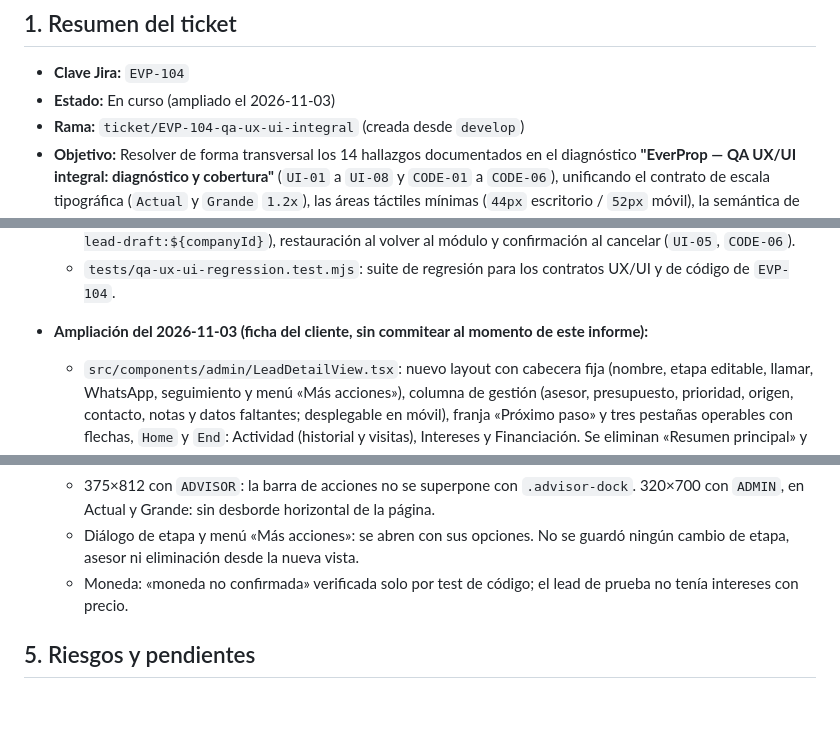
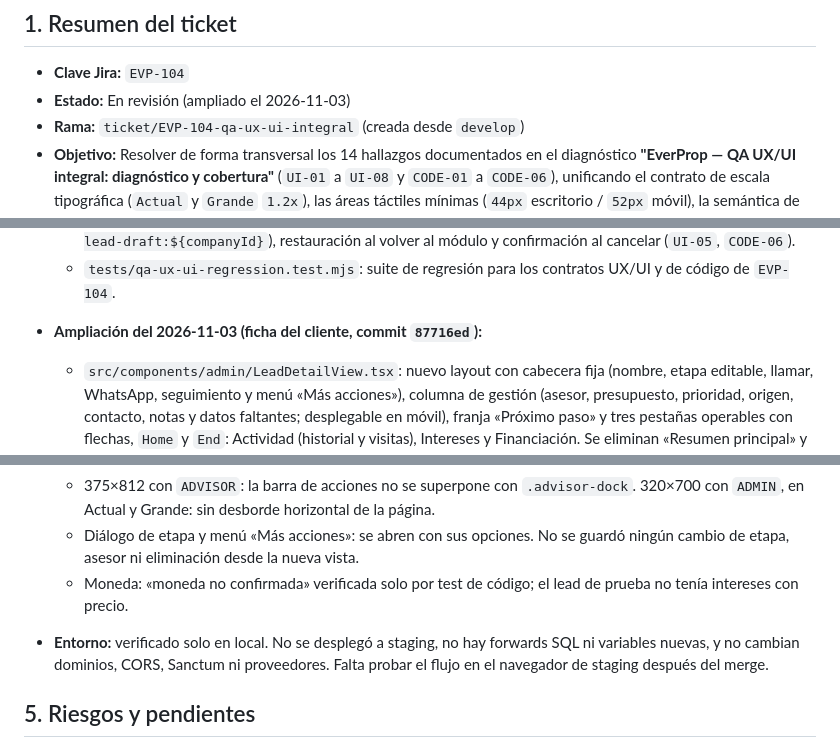
Before and after one commit to maurocentu26/EverProp-Bellomo, a Markdown page: docs/tickets/EVP-104-qa-ux-ui-integral.md, 3 parts joined by grey strips. Drawn GitHub-style; blank space fills up the shorter version.

Commit message:
docs(EVP-104): record lead detail commit and environment in report
Co-Authored-By: Claude Opus 5.5 <noreply@anthropic.com>

```diff
--- a/docs/tickets/EVP-104-qa-ux-ui-integral.md
+++ b/docs/tickets/EVP-104-qa-ux-ui-integral.md
@@ -2,7 +2,7 @@
 
 ## 1. Resumen del ticket
 - **Clave Jira:** `EVP-104`
-- **Estado:** En curso (ampliado el 2026-11-03)
+- **Estado:** En revisión (ampliado el 2026-11-03)
 - **Rama:** `ticket/EVP-104-qa-ux-ui-integral` (creada desde `develop`)
 - **Objetivo:** Resolver de forma transversal los 14 hallazgos documentados en el diagnóstico **"EverProp — QA UX/UI integral: diagnóstico y cobertura"** (`UI-01` a `UI-08` y `CODE-01` a `CODE-06`), unificando el contrato de escala tipográfica (`Actual` y `Grande` `1.2x`), las áreas táctiles mínimas (`44px` escritorio / `52px` móvil), la semántica de teclado en overlays y tablas, la persistencia/confirmación de borradores y el manejo de errores/rollback en el tablero Kanban.
 
@@ -28,7 +28,7 @@
   - `src/components/admin/NewLeadForm.tsx`: persistencia de borrador en `sessionStorage` (`everprop:new-lead-draft:${companyId}`), restauración al volver al módulo y confirmación al cancelar (`UI-05`, `CODE-06`).
   - `tests/qa-ux-ui-regression.test.mjs`: suite de regresión para los contratos UX/UI y de código de `EVP-104`.
 
-- **Ampliación del 2026-11-03 (ficha del cliente, sin commitear al momento de este informe):**
+- **Ampliación del 2026-11-03 (ficha del cliente, commit `87716ed`):**
   - `src/components/admin/LeadDetailView.tsx`: nuevo layout con cabecera fija (nombre, etapa editable, llamar, WhatsApp, seguimiento y menú «Más acciones»), columna de gestión (asesor, presupuesto, prioridad, origen, contacto, notas y datos faltantes; desplegable en móvil), franja «Próximo paso» y tres pestañas operables con flechas, `Home` y `End`: Actividad (historial y visitas), Intereses y Financiación. Se eliminan «Resumen principal» y «Ficha y gestión» como pestañas; eliminar cliente pasa al menú, solo para `ADMIN`.
   - `formatMoney` en la misma vista: un precio o presupuesto sin moneda se muestra como «moneda no confirmada» en lugar de asumir USD.
   - `src/components/admin/LeadStageUpdateModal.tsx`: texto neutro, porque el diálogo ahora también se abre a mano desde la cabecera y no solo después de registrar un contacto. Afecta también a `/admin/leads` y a `AdvisorCockpit`.
@@ -54,6 +54,8 @@
   - Diálogo de etapa y menú «Más acciones»: se abren con sus opciones. No se guardó ningún cambio de etapa, asesor ni eliminación desde la nueva vista.
   - Moneda: «moneda no confirmada» verificada solo por test de código; el lead de prueba no tenía intereses con precio.
 
+- **Entorno:** verificado solo en local. No se desplegó a staging, no hay forwards SQL ni variables nuevas, y no cambian dominios, CORS, Sanctum ni proveedores. Falta probar el flujo en el navegador de staging después del merge.
+
 ## 5. Riesgos y pendientes
 - En Grande, chips y contadores de la ficha siguen más chicos que en Actual (12 a 13px contra 17px): la causa está en reglas globales de tamaño y se trata en EVP-105, igual que la jerarquía tipográfica plana.
 - A 1024px la cabecera ocupa dos filas (130px en Actual, 146px en Grande), y el contenido arranca más abajo que a 1280px o más.
```
